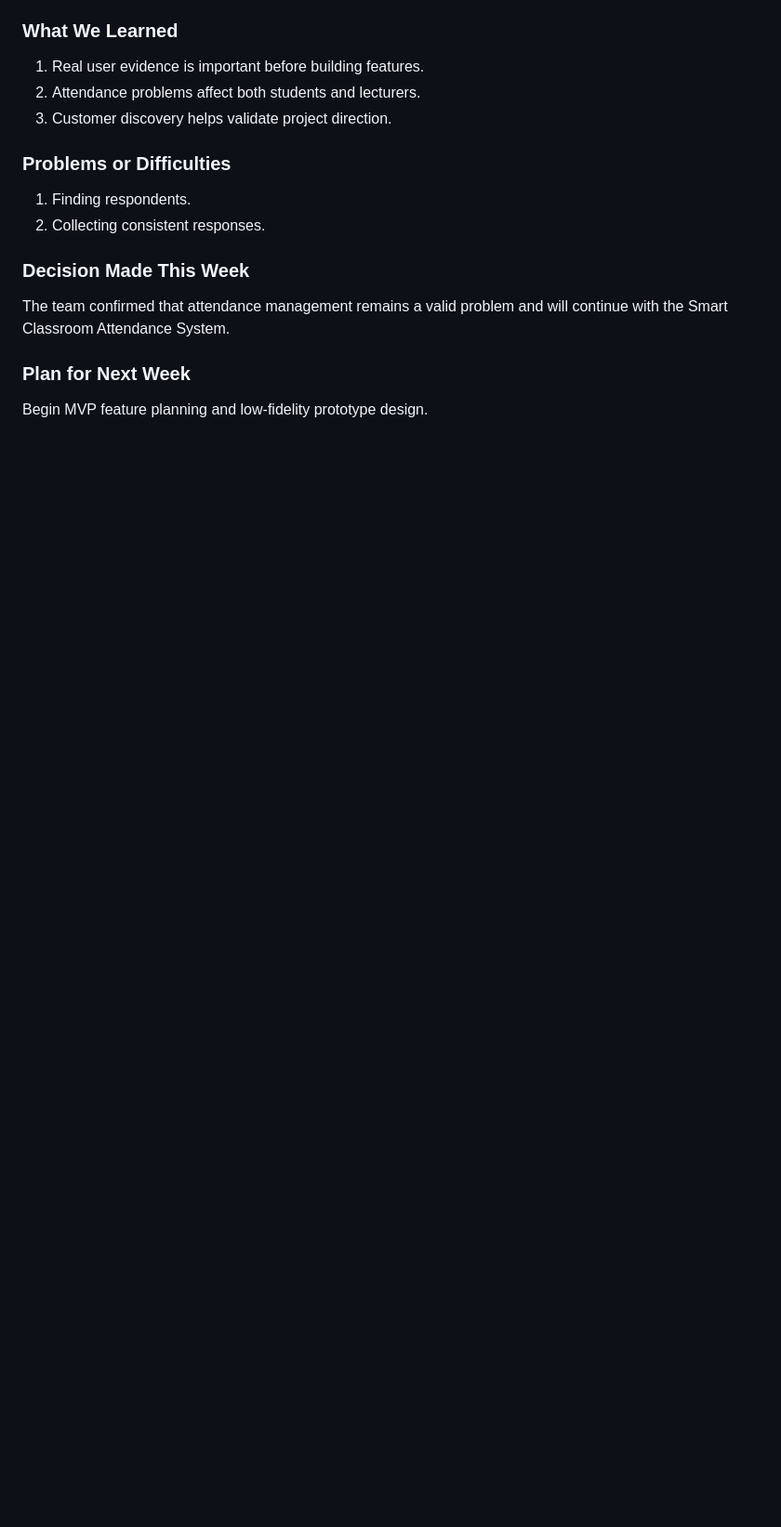
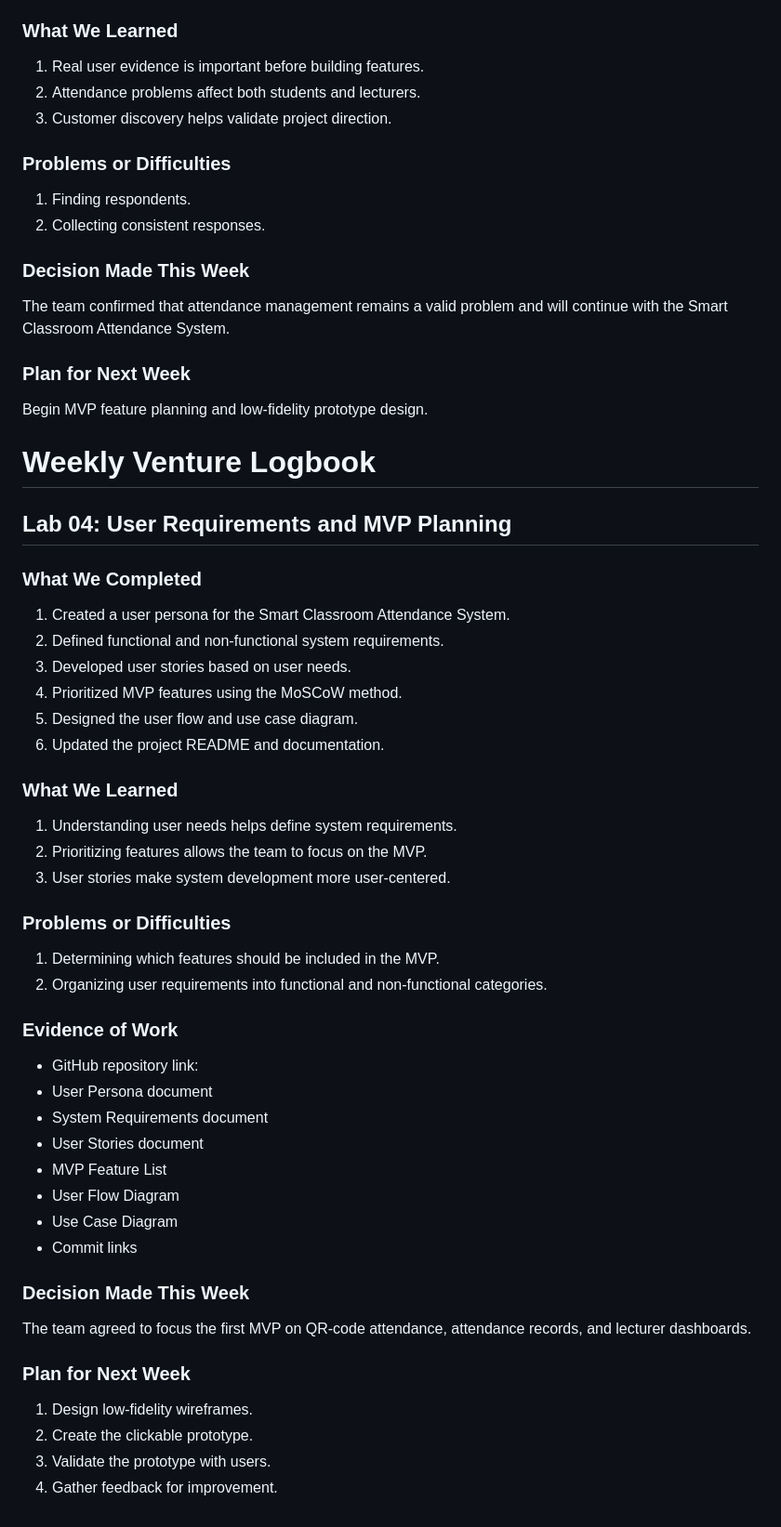
Before and after one commit to Saxon2771/ICT111-HEHe-MVP, a Markdown page: docs/weekly-logbook.md, the part around the change. Shown at 93% size. GitHub-like rendering; blank space fills up the shorter version.

```diff
--- a/docs/weekly-logbook.md
+++ b/docs/weekly-logbook.md
@@ -92,3 +92,52 @@ The team confirmed that attendance management remains a valid problem and will c
 
 ### Plan for Next Week
 Begin MVP feature planning and low-fidelity prototype design.
+
+
+
+
+# Weekly Venture Logbook
+
+## Lab 04: User Requirements and MVP Planning
+
+### What We Completed
+
+1. Created a user persona for the Smart Classroom Attendance System.
+2. Defined functional and non-functional system requirements.
+3. Developed user stories based on user needs.
+4. Prioritized MVP features using the MoSCoW method.
+5. Designed the user flow and use case diagram.
+6. Updated the project README and documentation.
+
+### What We Learned
+
+1. Understanding user needs helps define system requirements.
+2. Prioritizing features allows the team to focus on the MVP.
+3. User stories make system development more user-centered.
+
+### Problems or Difficulties
+
+1. Determining which features should be included in the MVP.
+2. Organizing user requirements into functional and non-functional categories.
+
+### Evidence of Work
+
+- GitHub repository link:
+- User Persona document
+- System Requirements document
+- User Stories document
+- MVP Feature List
+- User Flow Diagram
+- Use Case Diagram
+- Commit links
+
+### Decision Made This Week
+
+The team agreed to focus the first MVP on QR-code attendance, attendance records, and lecturer dashboards.
+
+### Plan for Next Week
+
+1. Design low-fidelity wireframes.
+2. Create the clickable prototype.
+3. Validate the prototype with users.
+4. Gather feedback for improvement.
```
